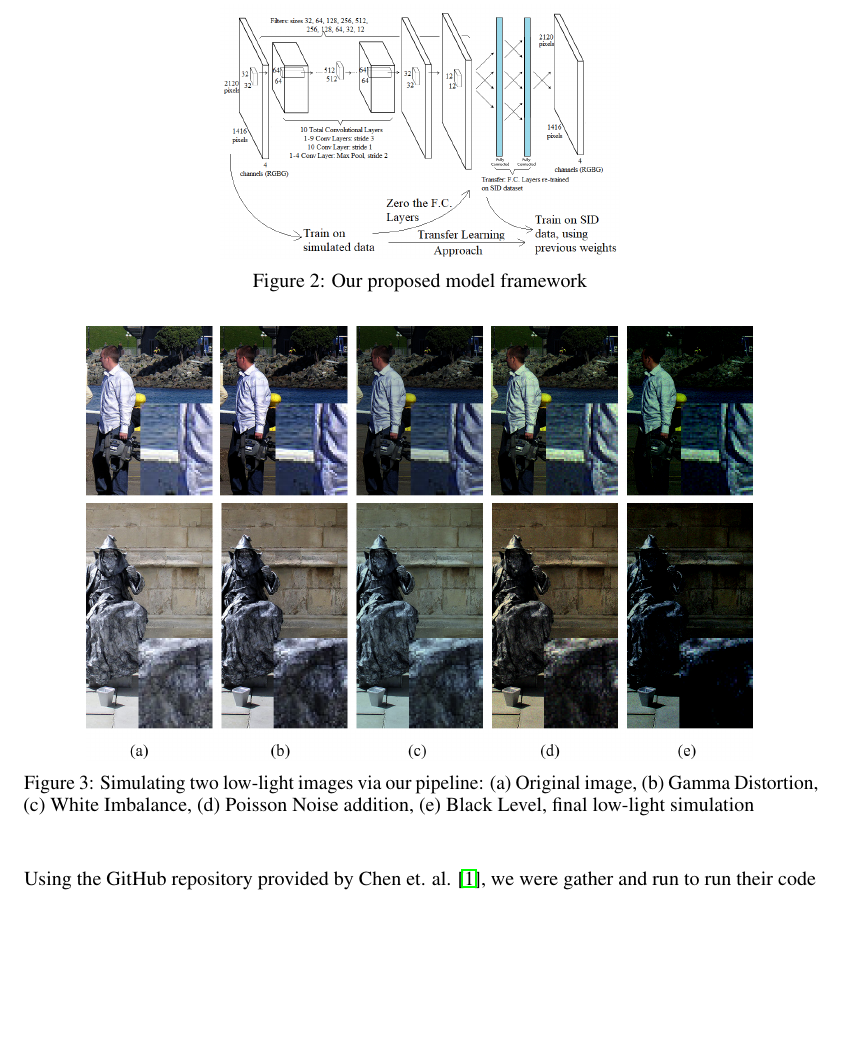
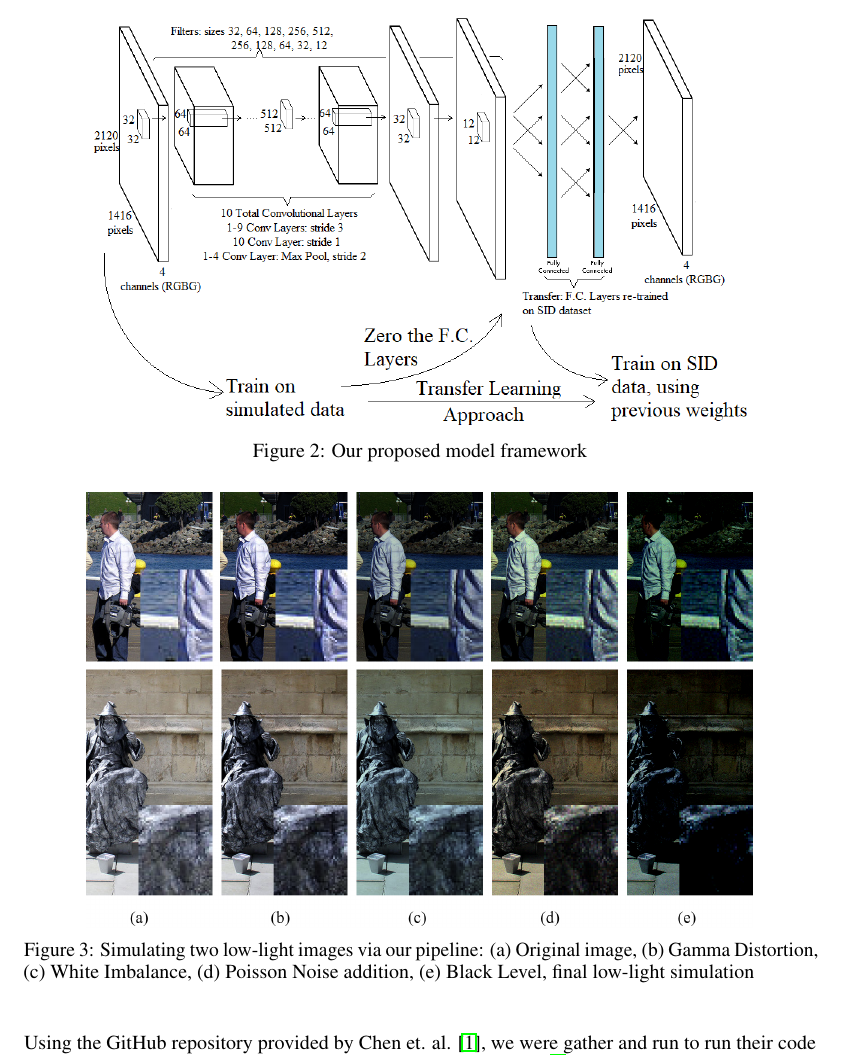
Before and after one commit to nalin1096/CS7180, a LaTeX document (milestone1/bench1_cs7180.tex): part of page 3 of 4, cut so that both start at the same text, the shorter picture padded with empty space. Compiled offline with pdfLaTeX.

Commit message:
increased the scale from 0.3 to 0.5 for fig 2 'our proposed model'

```diff
--- a/milestone1/bench1_cs7180.tex
+++ b/milestone1/bench1_cs7180.tex
@@ -147,7 +147,7 @@ Our model is based on the one developed for SID, with the addition of 2 fully-co
 
 \begin{figure}[ht]
   \centering
-  \includegraphics[scale=0.3]{model.png}
+  \includegraphics[scale=0.5]{model.png}
   \caption{Our proposed model framework}
 \end{figure}
 
```
